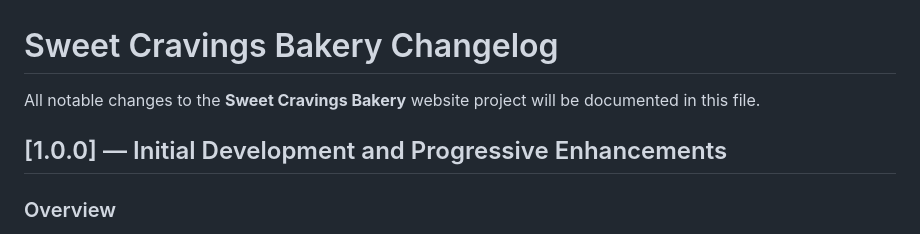
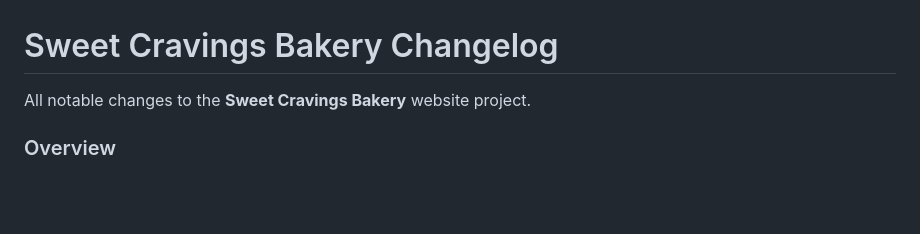
Before and after one commit to Thato2531/ST10486224_WED5112_PORTOFOLIO_OF_EVIDENCE, a Markdown page: Changelog.md, the part around the change. Drawn GitHub-style; blank space fills up the shorter version.

Commit message:
Update Changelog for Sweet Cravings Bakery
Removed the versioning section header and simplified the introduction.

```diff
--- a/Changelog.md
+++ b/Changelog.md
@@ -1,7 +1,5 @@
 # Sweet Cravings Bakery Changelog
-All notable changes to the **Sweet Cravings Bakery** website project will be documented in this file.
-
-## [1.0.0] — Initial Development and Progressive Enhancements
+All notable changes to the **Sweet Cravings Bakery** website project.
 
 ### Overview
 The project establishes a fully functional, multi-page bakery website featuring a modern design, intuitive navigation, and visually engaging elements. The primary goal of this release is to build the complete foundation of the website, including structure, styling, responsiveness, and interactive components.
```
